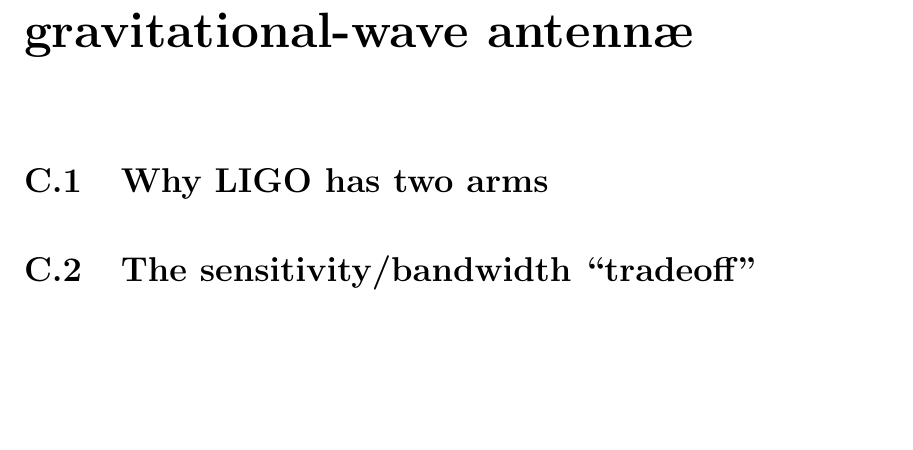
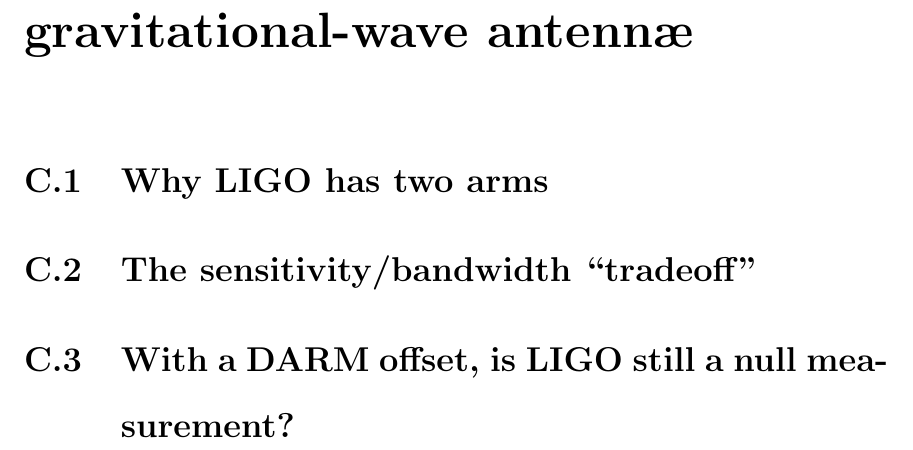
Before and after one commit to nicolassmith/thesis, a LaTeX thesis (main.tex, which reads ch-ap-miscon.tex): part of page 71 of 75, cut so that both start at the same text, the shorter picture padded with empty space. Compiled offline with pdfLaTeX.

Commit message:
possible section

```diff
--- a/ch-ap-miscon.tex
+++ b/ch-ap-miscon.tex
@@ -4,7 +4,4 @@
 
 \section{The sensitivity/bandwidth ``tradeoff''}
 
-%%% Local Variables:
-%%% mode: latex
-%%% TeX-master: "main"
-%%% End:
+\section{With a DARM offset, is LIGO still a null measurement?}
```
